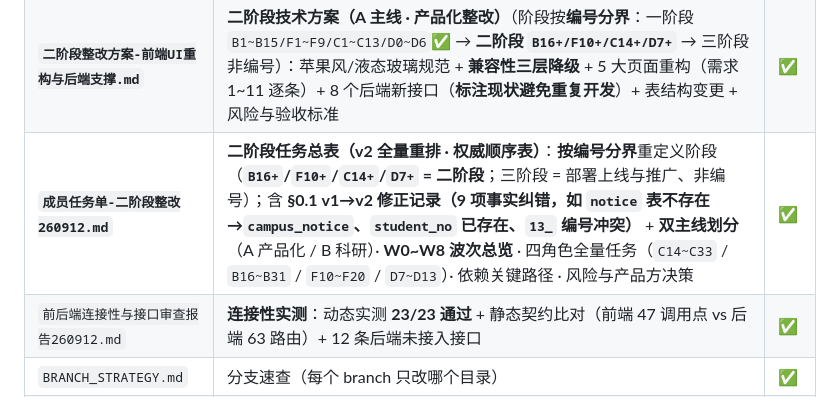
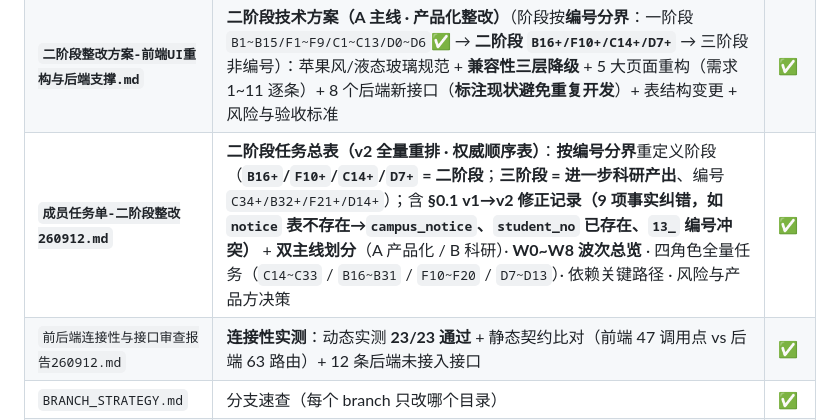
Before and after one commit to asuperj1/xiaojietong-project, a Markdown page: docs/README.md, the part around the change. Rendered like a GitHub page.

```diff
--- a/docs/README.md
+++ b/docs/README.md
@@ -18,7 +18,7 @@
 | `两阶段科研创新迭代方案.md` | **科研创新规划**：一阶段 4 模块（校园RAG/通知预警/信息溯源/可迁移引擎）+ 二阶段 3 个论文方向对比与详细计划；含**现状基线盘点**与 16 周排期 | ✅ |
 | `成员2与3两阶段任务分工.md` | **两阶段任务落地**：C14~C27 / B16~B24 任务分解到人（含验收标准）+ **7 个为二阶段预留的架构改造点** + 协作契约表 | ✅ |
 | **`二阶段整改方案-前端UI重构与后端支撑.md`** | **二阶段技术方案（A 主线 · 产品化整改）**（阶段按**编号分界**：一阶段 `B1~B15/F1~F9/C1~C13/D0~D6`✅ → **二阶段 `B16+/F10+/C14+/D7+`** → 三阶段非编号）：苹果风/液态玻璃规范 + **兼容性三层降级** + 5 大页面重构（需求 1~11 逐条）+ 8 个后端新接口（**标注现状避免重复开发**）+ 表结构变更 + 风险与验收标准 | ✅ |
-| **`成员任务单-二阶段整改260912.md`** | **二阶段任务总表（v2 全量重排 · 权威顺序表）**：**按编号分界**重定义阶段（**`B16+`/`F10+`/`C14+`/`D7+` = 二阶段**；三阶段 = 部署上线与推广、非编号）；含 **§0.1 v1→v2 修正记录（9 项事实纠错，如 `notice` 表不存在→`campus_notice`、`student_no` 已存在、`13_` 编号冲突）** + **双主线划分**（A 产品化 / B 科研）· **W0~W8 波次总览** · 四角色全量任务（`C14~C33` / `B16~B31` / `F10~F20` / `D7~D13`）· 依赖关键路径 · 风险与产品方决策 | ✅ |
+| **`成员任务单-二阶段整改260912.md`** | **二阶段任务总表（v2 全量重排 · 权威顺序表）**：**按编号分界**重定义阶段（**`B16+`/`F10+`/`C14+`/`D7+` = 二阶段**；**三阶段 = 进一步科研产出**、编号 `C34+/B32+/F21+/D14+`）；含 **§0.1 v1→v2 修正记录（9 项事实纠错，如 `notice` 表不存在→`campus_notice`、`student_no` 已存在、`13_` 编号冲突）** + **双主线划分**（A 产品化 / B 科研）· **W0~W8 波次总览** · 四角色全量任务（`C14~C33` / `B16~B31` / `F10~F20` / `D7~D13`）· 依赖关键路径 · 风险与产品方决策 | ✅ |
 | `前后端连接性与接口审查报告260912.md` | **连接性实测**：动态实测 **23/23 通过** + 静态契约比对（前端 47 调用点 vs 后端 63 路由）+ 12 条后端未接入接口 | ✅ |
 | `BRANCH_STRATEGY.md` | 分支速查（每个 branch 只改哪个目录） | ✅ |
 | `团队Git合作协议.md` | 协作规范（**权威**） | ✅ |
```
Also changed, not shown: docs/二阶段整改方案-前端UI重构与后端支撑.md (+3 -2 lines), docs/成员任务单-二阶段整改260912.md (+49 -15 lines).
